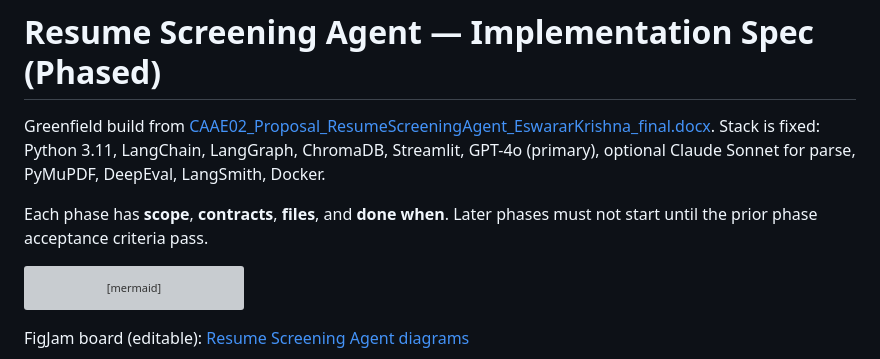
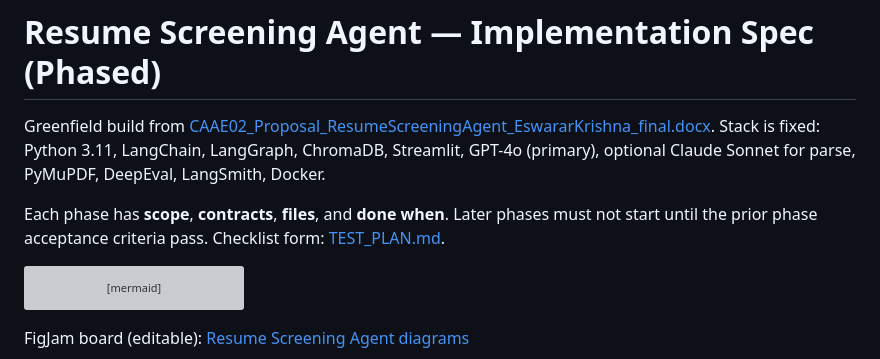
Before and after one commit to eswarkrishna/AgenticAI-Capstone, a Markdown page: resume_screening_agent_2d4a88b8.plan.md, the part around the change. Drawn GitHub-style; grey boxes are pictures that could not be loaded.

Commit message:
Add a standalone test plan checklist extracted from phase acceptance criteria.
Co-authored-by: Cursor <cursoragent@cursor.com>

````diff
--- a/resume_screening_agent_2d4a88b8.plan.md
+++ b/resume_screening_agent_2d4a88b8.plan.md
@@ -30,7 +30,7 @@ isProject: false
 
 Greenfield build from [CAAE02_Proposal_ResumeScreeningAgent_EswararKrishna_final.docx](CAAE02_Proposal_ResumeScreeningAgent_EswararKrishna_final.docx). Stack is fixed: Python 3.11, LangChain, LangGraph, ChromaDB, Streamlit, GPT-4o (primary), optional Claude Sonnet for parse, PyMuPDF, DeepEval, LangSmith, Docker.
 
-Each phase has **scope**, **contracts**, **files**, and **done when**. Later phases must not start until the prior phase acceptance criteria pass.
+Each phase has **scope**, **contracts**, **files**, and **done when**. Later phases must not start until the prior phase acceptance criteria pass. Checklist form: [TEST_PLAN.md](TEST_PLAN.md).
 
 ```mermaid
 flowchart LR
````
Also changed, not shown: TEST_PLAN.md (added, +135 -0 lines).
